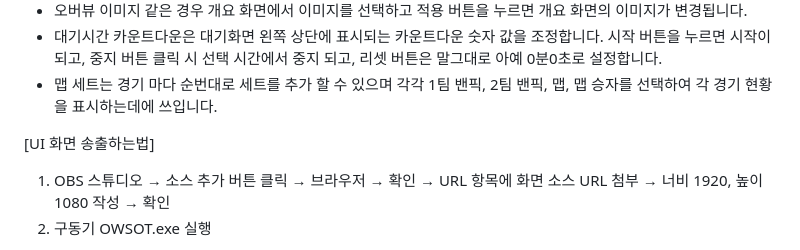
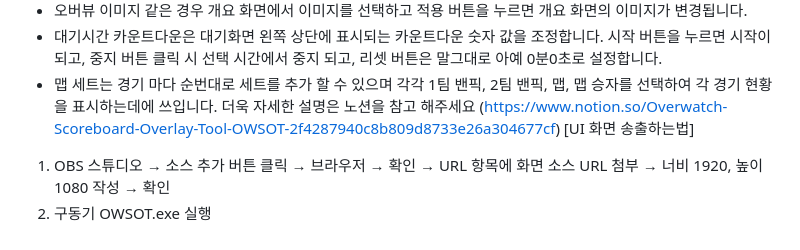
Before and after one commit to napori0929/owsot, a Markdown page: README.md, the part around the change. Rendered like a GitHub page.

```diff
--- a/README.md
+++ b/README.md
@@ -15,7 +15,7 @@ OWSOT- Overwatch Scoreboard Overlay Tool
 - 오버뷰 이미지 같은 경우 개요 화면에서 이미지를 선택하고 적용 버튼을 누르면 개요 화면의 이미지가 변경됩니다.
 - 대기시간 카운트다운은 대기화면 왼쪽 상단에 표시되는 카운트다운 숫자 값을 조정합니다. 시작 버튼을 누르면 시작이 되고, 중지 버튼 클릭 시 선택 시간에서 중지 되고, 리셋 버튼은 말그대로 아예 0분0초로 설정합니다.
 - 맵 세트는 경기 마다 순번대로 세트를 추가 할 수 있으며 각각 1팀 밴픽, 2팀 밴픽, 맵, 맵 승자를 선택하여 각 경기 현황을 표시하는데에 쓰입니다.
-
+더욱 자세한 설명은 노션을 참고 해주세요 (https://www.notion.so/Overwatch-Scoreboard-Overlay-Tool-OWSOT-2f4287940c8b809d8733e26a304677cf)
 [UI 화면 송출하는법]
 1. OBS 스튜디오 → 소스 추가 버튼 클릭 → 브라우저 → 확인 → URL 항목에 화면 소스 URL 첨부 → 너비 1920, 높이 1080 작성 → 확인
 2. 구동기 OWSOT.exe 실행
```
